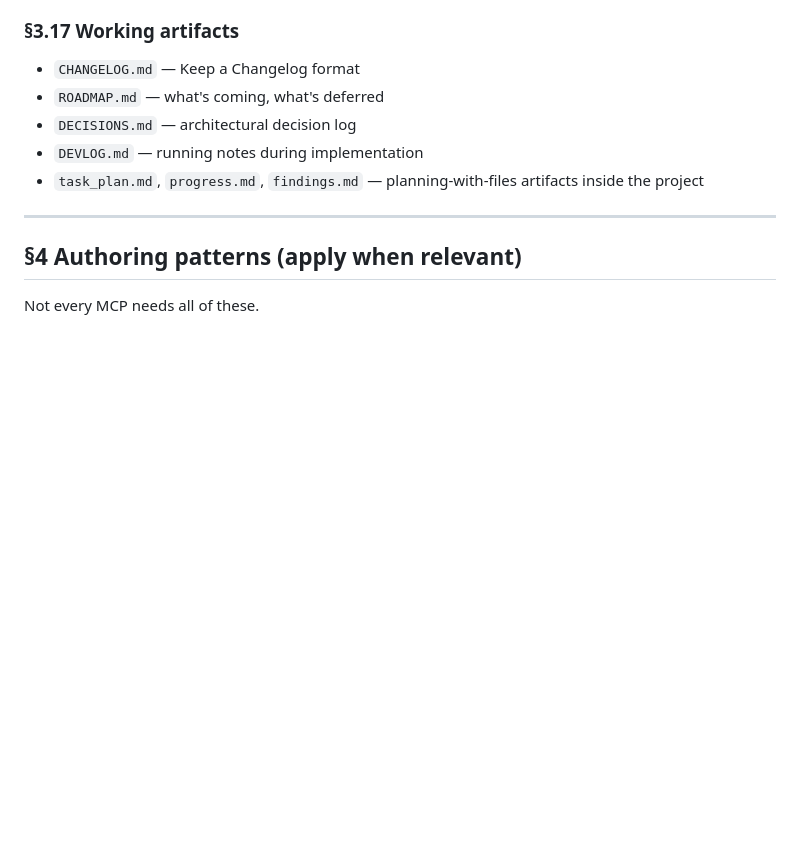
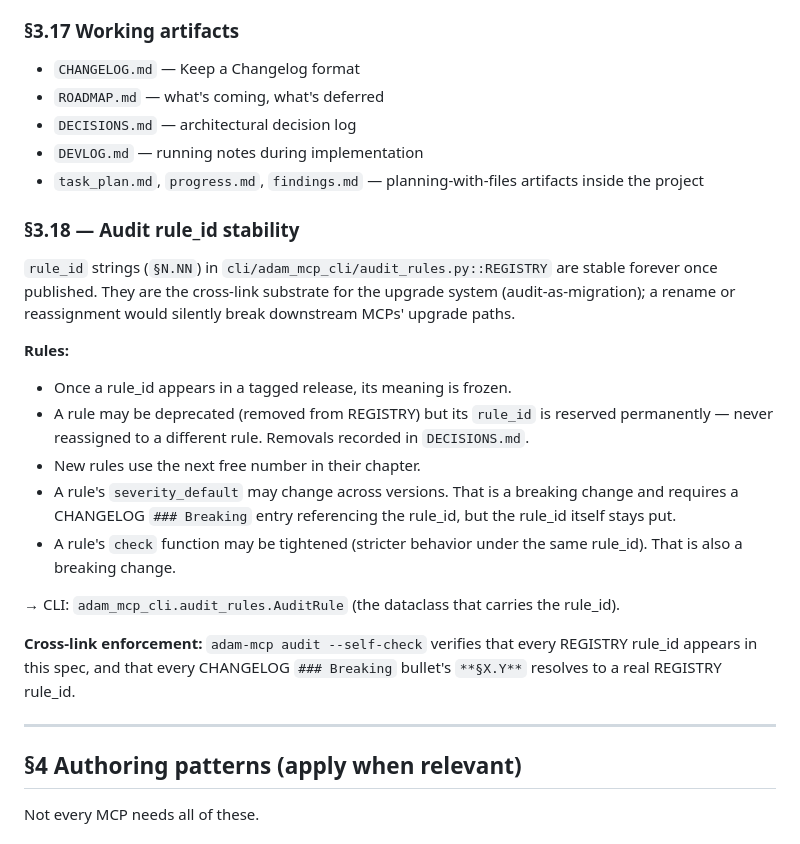
Before and after one commit to dreliq9/adam-mcp-sdk, a Markdown page: HOUSE_STYLE.md, the part around the change. Rendered like a GitHub page; blank space fills up the shorter version.

Commit message:
spec: §3.18 audit rule_id stability rules

```diff
--- a/HOUSE_STYLE.md
+++ b/HOUSE_STYLE.md
@@ -151,6 +151,21 @@ Periodic research-driven SOTA survey. Compiled from parallel research agents. Co
 - `DEVLOG.md` — running notes during implementation
 - `task_plan.md`, `progress.md`, `findings.md` — planning-with-files artifacts inside the project
 
+### §3.18 — Audit rule_id stability
+
+`rule_id` strings (`§N.NN`) in `cli/adam_mcp_cli/audit_rules.py::REGISTRY` are stable forever once published. They are the cross-link substrate for the upgrade system (audit-as-migration); a rename or reassignment would silently break downstream MCPs' upgrade paths.
+
+**Rules:**
+- Once a rule_id appears in a tagged release, its meaning is frozen.
+- A rule may be deprecated (removed from REGISTRY) but its `rule_id` is reserved permanently — never reassigned to a different rule. Removals recorded in `DECISIONS.md`.
+- New rules use the next free number in their chapter.
+- A rule's `severity_default` may change across versions. That is a breaking change and requires a CHANGELOG `### Breaking` entry referencing the rule_id, but the rule_id itself stays put.
+- A rule's `check` function may be tightened (stricter behavior under the same rule_id). That is also a breaking change.
+
+→ CLI: `adam_mcp_cli.audit_rules.AuditRule` (the dataclass that carries the rule_id).
+
+**Cross-link enforcement:** `adam-mcp audit --self-check` verifies that every REGISTRY rule_id appears in this spec, and that every CHANGELOG `### Breaking` bullet's `**§X.Y**` resolves to a real REGISTRY rule_id.
+
 ---
 
 ## §4 Authoring patterns (apply when relevant)
```
